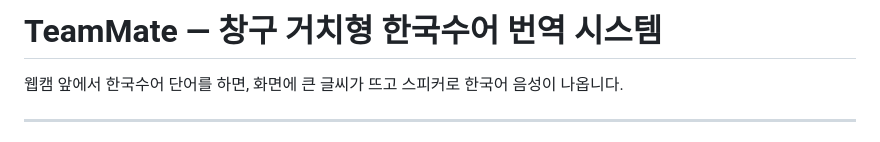
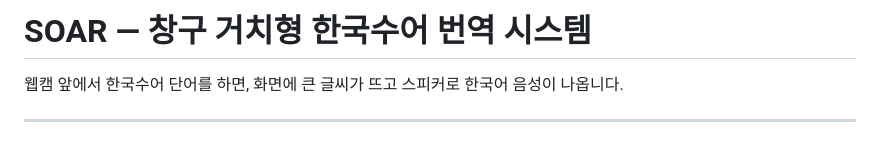
Before and after one commit to debugging-bot/SOAR_PROJECT, a Markdown page: README.md, the part around the change. Drawn GitHub-style.

```diff
--- a/README.md
+++ b/README.md
@@ -1,4 +1,4 @@
-# TeamMate — 창구 거치형 한국수어 번역 시스템
+# SOAR — 창구 거치형 한국수어 번역 시스템
 
 웹캠 앞에서 한국수어 단어를 하면, 화면에 큰 글씨가 뜨고 스피커로 한국어 음성이 나옵니다.
 
```
